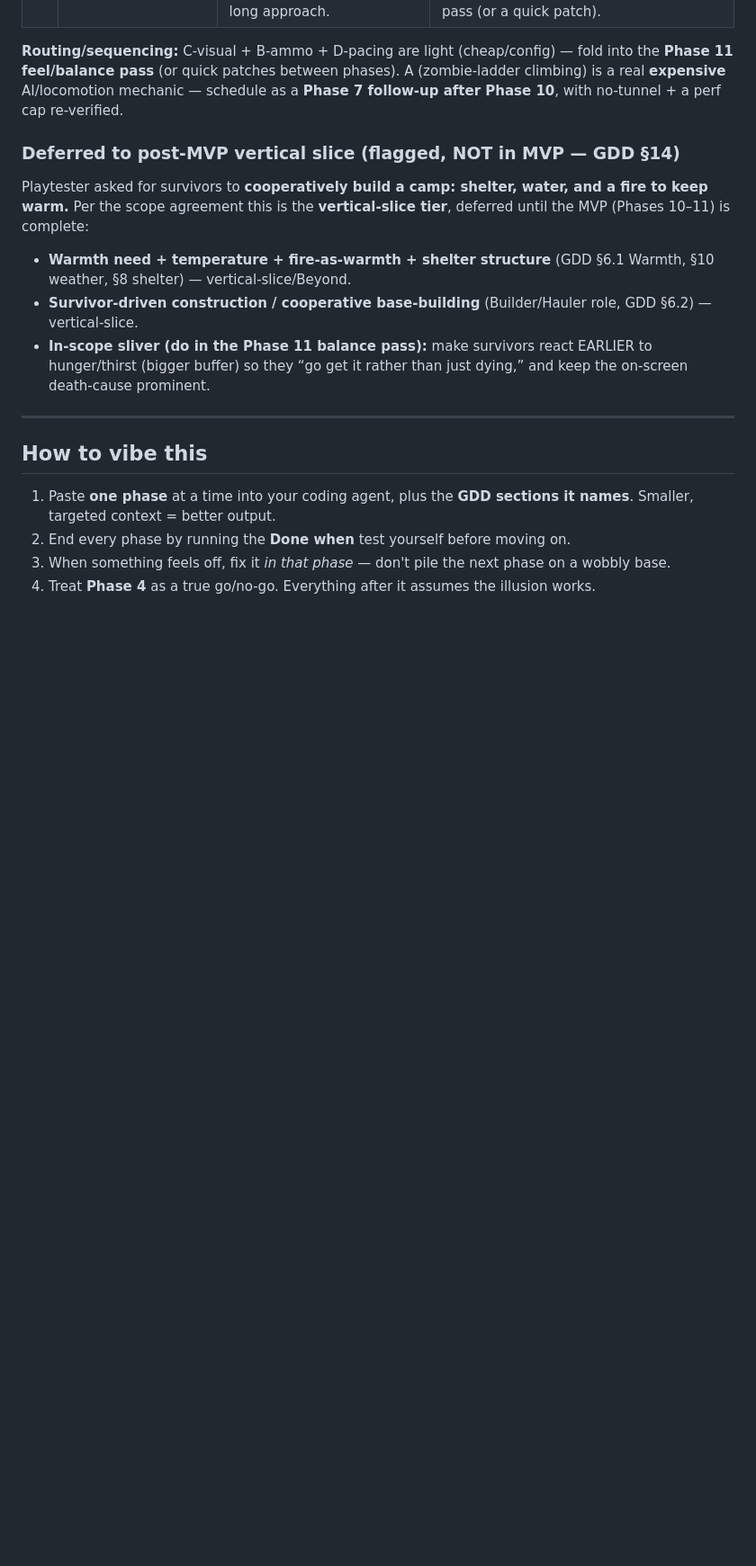
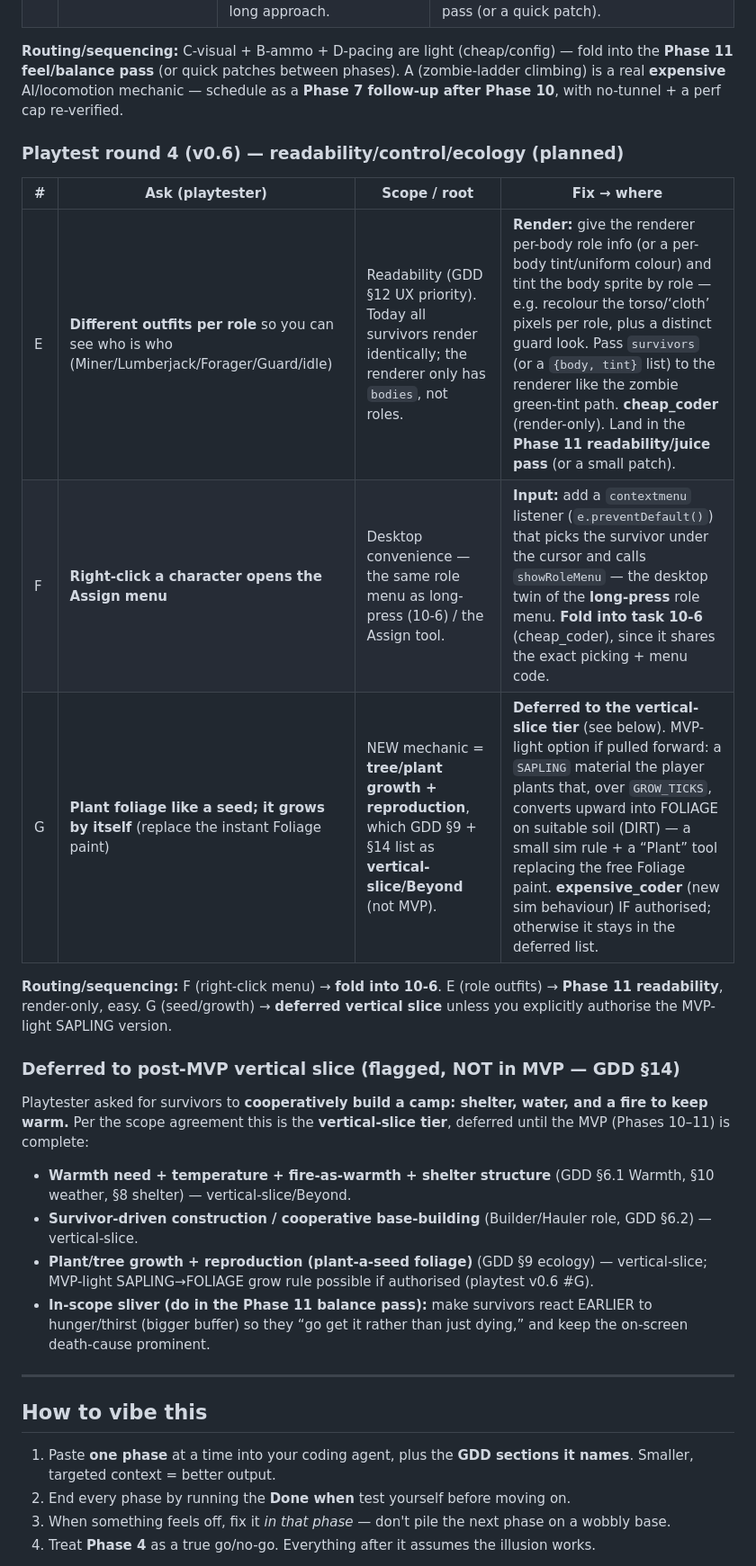
Before and after one commit to lamellama/grave-grain, a Markdown page: PLAN.md, the part around the change. Shown at 90% size. GitHub-like rendering; blank space fills up the shorter version.

Commit message:
PLAN: log v0.6 feedback (role outfits, right-click assign menu, plant-a-seed foliage growth)
- E role outfits -> Phase 11 readability (render tint by role)
- F right-click -> assign menu: fold into task 10-6 (desktop twin of long-press)
- G plant-a-seed foliage growth = tree growth/reproduction = vertical-slice (GDD §9/§14);
  deferred (MVP-light SAPLING->FOLIAGE grow rule possible if authorised)

```diff
--- a/PLAN.md
+++ b/PLAN.md
@@ -348,10 +348,21 @@ Live playtest of the Phase-8 build surfaced these. Most are the *unwired* Phase-
 
 **Routing/sequencing:** C-visual + B-ammo + D-pacing are light (cheap/config) — fold into the **Phase 11 feel/balance pass** (or quick patches between phases). A (zombie-ladder climbing) is a real **expensive** AI/locomotion mechanic — schedule as a **Phase 7 follow-up after Phase 10**, with no-tunnel + a perf cap re-verified.
 
+### Playtest round 4 (v0.6) — readability/control/ecology (planned)
+
+| # | Ask (playtester) | Scope / root | Fix → where |
+|---|---|---|---|
+| E | **Different outfits per role** so you can see who is who (Miner/Lumberjack/Forager/Guard/idle) | Readability (GDD §12 UX priority). Today all survivors render identically; the renderer only has `bodies`, not roles. | **Render:** give the renderer per-body role info (or a per-body tint/uniform colour) and tint the body sprite by role — e.g. recolour the torso/‘cloth’ pixels per role, plus a distinct guard look. Pass `survivors` (or a `{body, tint}` list) to the renderer like the zombie green-tint path. **cheap_coder** (render-only). Land in the **Phase 11 readability/juice pass** (or a small patch). |
+| F | **Right-click a character opens the Assign menu** | Desktop convenience — the same role menu as long-press (10-6) / the Assign tool. | **Input:** add a `contextmenu` listener (`e.preventDefault()`) that picks the survivor under the cursor and calls `showRoleMenu` — the desktop twin of the **long-press** role menu. **Fold into task 10-6** (cheap_coder), since it shares the exact picking + menu code. |
+| G | **Plant foliage like a seed; it grows by itself** (replace the instant Foliage paint) | NEW mechanic = **tree/plant growth + reproduction**, which GDD §9 + §14 list as **vertical-slice/Beyond** (not MVP). | **Deferred to the vertical-slice tier** (see below). MVP-light option if pulled forward: a `SAPLING` material the player plants that, over `GROW_TICKS`, converts upward into FOLIAGE on suitable soil (DIRT) — a small sim rule + a “Plant” tool replacing the free Foliage paint. **expensive_coder** (new sim behaviour) IF authorised; otherwise it stays in the deferred list. |
+
+**Routing/sequencing:** F (right-click menu) → **fold into 10-6**. E (role outfits) → **Phase 11 readability**, render-only, easy. G (seed/growth) → **deferred vertical slice** unless you explicitly authorise the MVP-light SAPLING version.
+
 ### Deferred to post-MVP vertical slice (flagged, NOT in MVP — GDD §14)
 Playtester asked for survivors to **cooperatively build a camp: shelter, water, and a fire to keep warm.** Per the scope agreement this is the **vertical-slice tier**, deferred until the MVP (Phases 10–11) is complete:
 - **Warmth need + temperature + fire-as-warmth + shelter structure** (GDD §6.1 Warmth, §10 weather, §8 shelter) — vertical-slice/Beyond.
 - **Survivor-driven construction / cooperative base-building** (Builder/Hauler role, GDD §6.2) — vertical-slice.
+- **Plant/tree growth + reproduction (plant-a-seed foliage)** (GDD §9 ecology) — vertical-slice; MVP-light SAPLING→FOLIAGE grow rule possible if authorised (playtest v0.6 #G).
 - **In-scope sliver (do in the Phase 11 balance pass):** make survivors react EARLIER to hunger/thirst (bigger buffer) so they “go get it rather than just dying,” and keep the on-screen death-cause prominent.
 
 ---
```
